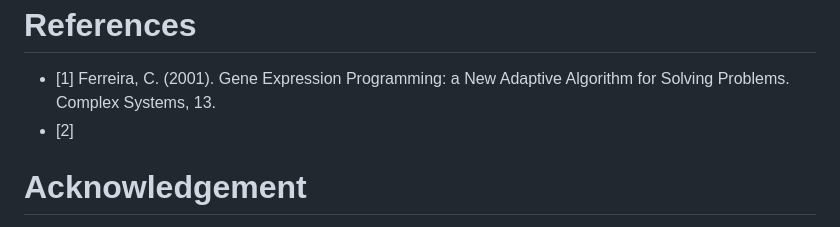
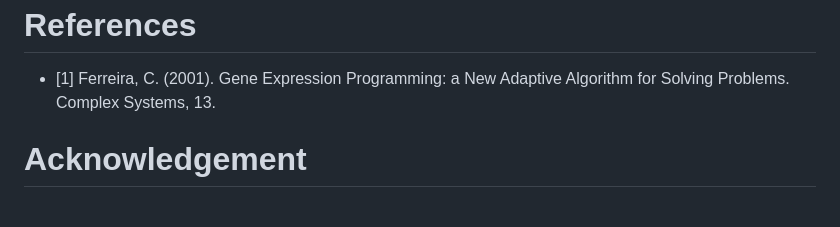
Before and after one commit to maxreiss123/GeneExpressionProgramming.jl, a Markdown page: README.md, the part around the change. Rendered like a GitHub page.

```diff
--- a/README.md
+++ b/README.md
@@ -31,7 +31,6 @@ While running the tests, the application produces a 'CSV' file, which can be eva
 
 # References
 - [1] Ferreira, C. (2001). Gene Expression Programming: a New Adaptive Algorithm for Solving Problems. Complex Systems, 13.
-- [2]
 
  # Acknowledgement
  - The Coefficient optimization is inspired by [https://github.com/MilesCranmer/SymbolicRegression.jl](https://github.com/MilesCranmer/SymbolicRegression.jl/blob/master/src/ConstantOptimization.jl)
```
